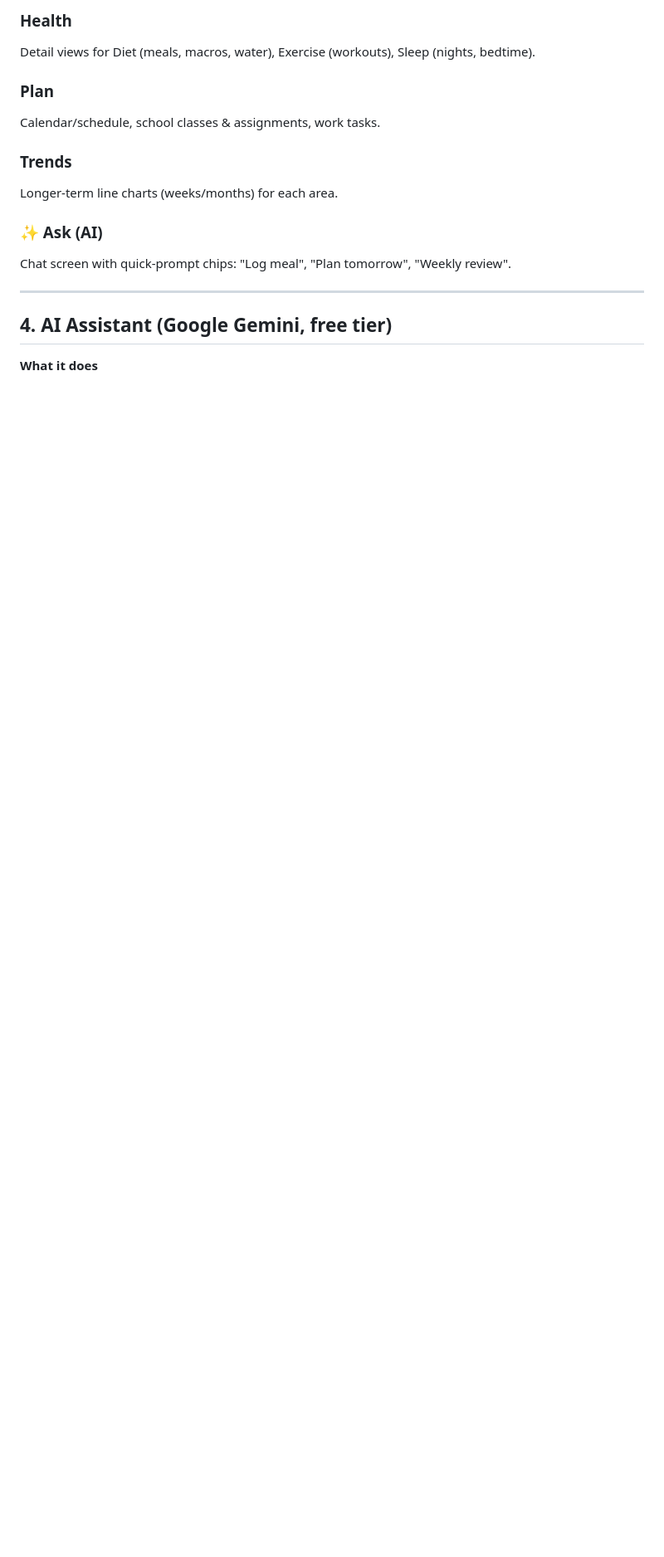
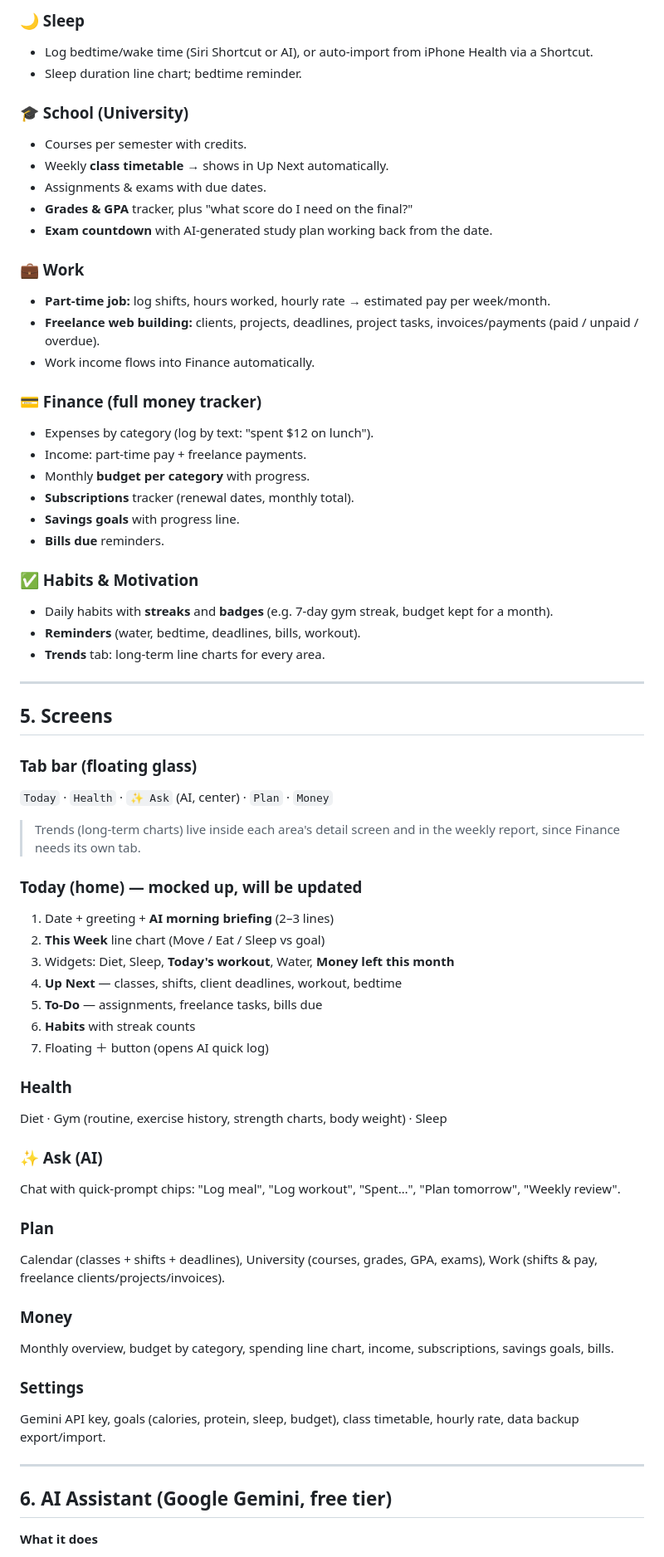
Before and after one commit to kylev202/WebApp, a Markdown page: PLAN.md, the part around one of its changes. Shown at 83% size. Rendered like a GitHub page; blank space fills up the shorter version.

Commit message:
Update PLAN.md with brainstorm decisions and feature details
Co-Authored-By: Claude Opus 5.5 <noreply@anthropic.com>
Claude-Session: https://claude.ai/code/session_01BpV98GxmKzj1nV1fbHxcg5

```diff
--- a/PLAN.md
+++ b/PLAN.md
@@ -50,18 +65,68 @@ Current mockup: `design/mockup.html` (screenshots: `design/mockup-iphone.png`, `
 
-### Health
-Detail views for Diet (meals, macros, water), Exercise (workouts), Sleep (nights, bedtime).
+### 🌙 Sleep
+- Log bedtime/wake time (Siri Shortcut or AI), or auto-import from iPhone Health via a Shortcut.
+- Sleep duration line chart; bedtime reminder.
 
-### Plan
-Calendar/schedule, school classes & assignments, work tasks.
+### 🎓 School (University)
+- Courses per semester with credits.
+- Weekly **class timetable** → shows in Up Next automatically.
+- Assignments & exams with due dates.
+- **Grades & GPA** tracker, plus "what score do I need on the final?"
+- **Exam countdown** with AI-generated study plan working back from the date.
 
-### Trends
-Longer-term line charts (weeks/months) for each area.
+### 💼 Work
+- **Part-time job:** log shifts, hours worked, hourly rate → estimated pay per week/month.
+- **Freelance web building:** clients, projects, deadlines, project tasks, invoices/payments (paid / unpaid / overdue).
+- Work income flows into Finance automatically.
 
-### ✨ Ask (AI)
-Chat screen with quick-prompt chips: "Log meal", "Plan tomorrow", "Weekly review".
+### 💳 Finance (full money tracker)
+- Expenses by category (log by text: "spent $12 on lunch").
+- Income: part-time pay + freelance payments.
+- Monthly **budget per category** with progress.
+- **Subscriptions** tracker (renewal dates, monthly total).
+- **Savings goals** with progress line.
+- **Bills due** reminders.
+
+### ✅ Habits & Motivation
+- Daily habits with **streaks** and **badges** (e.g. 7-day gym streak, budget kept for a month).
+- **Reminders** (water, bedtime, deadlines, bills, workout).
+- **Trends** tab: long-term line charts for every area.
 
 ---
 
-## 4. AI Assistant (Google Gemini, free tier)
+## 5. Screens
+
+### Tab bar (floating glass)
+`Today` · `Health` · `✨ Ask` (AI, center) · `Plan` · `Money`
+
+> Trends (long-term charts) live inside each area's detail screen and in the weekly report, since Finance needs its own tab.
+
+### Today (home) — mocked up, will be updated
+1. Date + greeting + **AI morning briefing** (2–3 lines)
+2. **This Week** line chart (Move / Eat / Sleep vs goal)
+3. Widgets: Diet, Sleep, **Today's workout**, Water, **Money left this month**
+4. **Up Next** — classes, shifts, client deadlines, workout, bedtime
+5. **To-Do** — assignments, freelance tasks, bills due
+6. **Habits** with streak counts
+7. Floating ＋ button (opens AI quick log)
+
+### Health
+Diet · Gym (routine, exercise history, strength charts, body weight) · Sleep
+
+### ✨ Ask (AI)
+Chat with quick-prompt chips: "Log meal", "Log workout", "Spent…", "Plan tomorrow", "Weekly review".
+
+### Plan
+Calendar (classes + shifts + deadlines), University (courses, grades, GPA, exams), Work (shifts & pay, freelance clients/projects/invoices).
+
+### Money
+Monthly overview, budget by category, spending line chart, income, subscriptions, savings goals, bills.
+
+### Settings
+Gemini API key, goals (calories, protein, sleep, budget), class timetable, hourly rate, data backup export/import.
+
+---
+
+## 6. AI Assistant (Google Gemini, free tier)
 
 **What it does**
```
Also changed, not shown: other parts of PLAN.md (+61 -35 lines).
